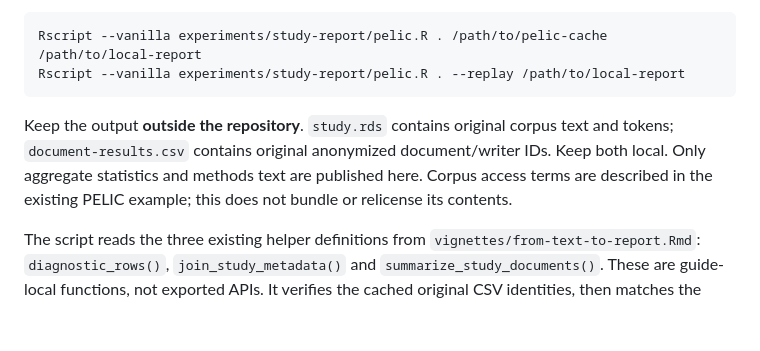
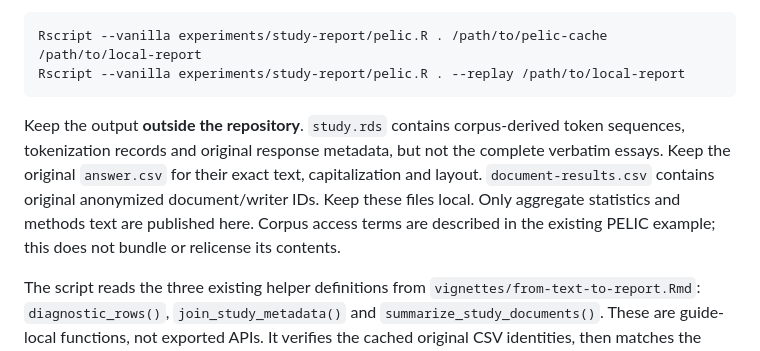
Before and after one commit to Ryuya-dot-com/ldfreq, a Markdown page: experiments/study-report/README.md, the part around the change. Rendered like a GitHub page; blank space fills up the shorter version.

Commit message:
Clarify the distinction between saved tokens and original PELIC essays

````diff
--- a/experiments/study-report/README.md
+++ b/experiments/study-report/README.md
@@ -18,10 +18,12 @@ Rscript --vanilla experiments/study-report/pelic.R . /path/to/pelic-cache /path/
 Rscript --vanilla experiments/study-report/pelic.R . --replay /path/to/local-report
 ```
 
-Keep the output **outside the repository**. `study.rds` contains original
-corpus text and tokens; `document-results.csv` contains original anonymized
-document/writer IDs. Keep both local. Only aggregate statistics and methods
-text are published here. Corpus access terms are described in the existing
+Keep the output **outside the repository**. `study.rds` contains corpus-derived
+token sequences, tokenization records and original response metadata, but not
+the complete verbatim essays. Keep the original `answer.csv` for their exact
+text, capitalization and layout. `document-results.csv` contains original
+anonymized document/writer IDs. Keep these files local. Only aggregate
+statistics and methods text are published here. Corpus access terms are described in the existing
 PELIC example; this does not bundle or relicense its contents.
 
 The script reads the three existing helper definitions from
````
Also changed, not shown: experiments/learner-length/README.md (+5 -2 lines).
